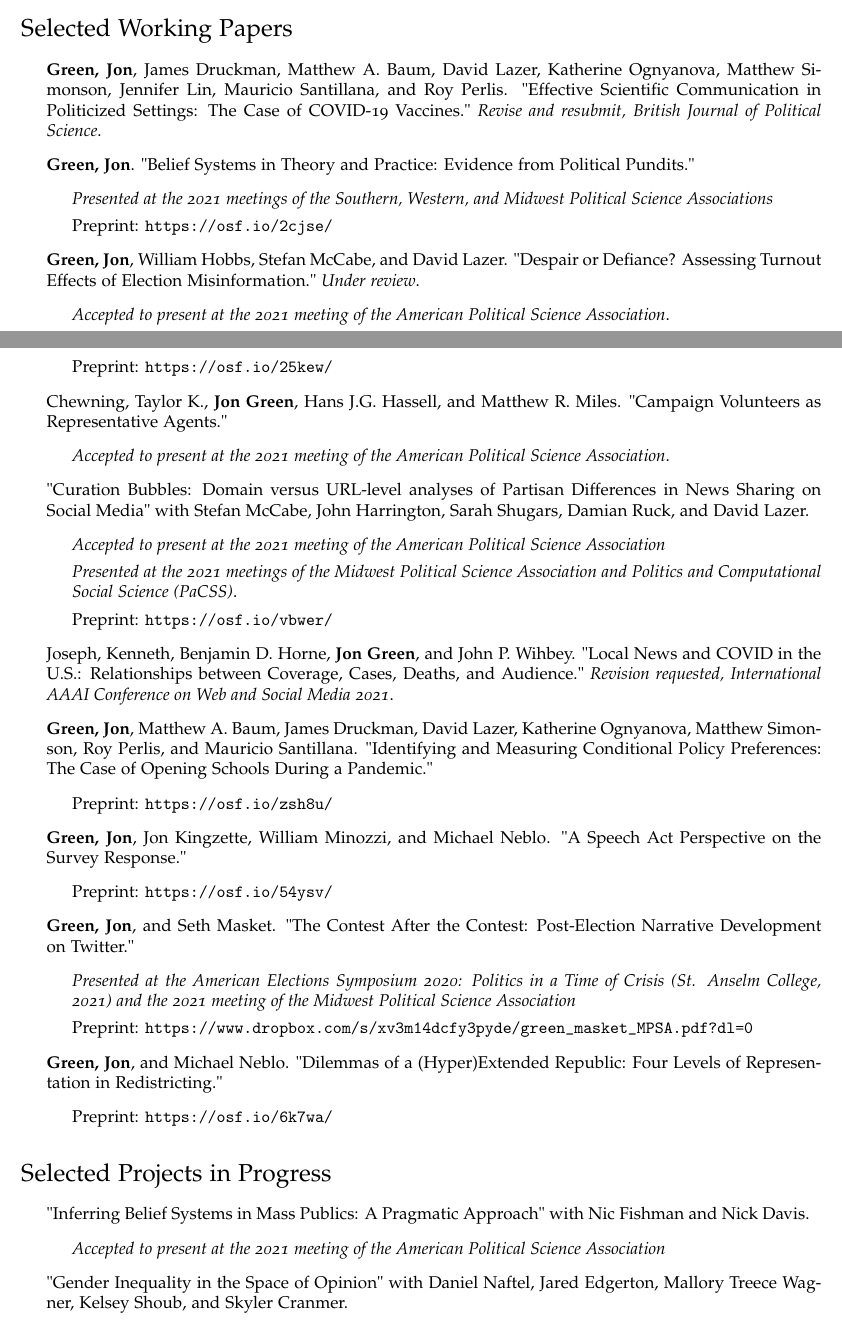
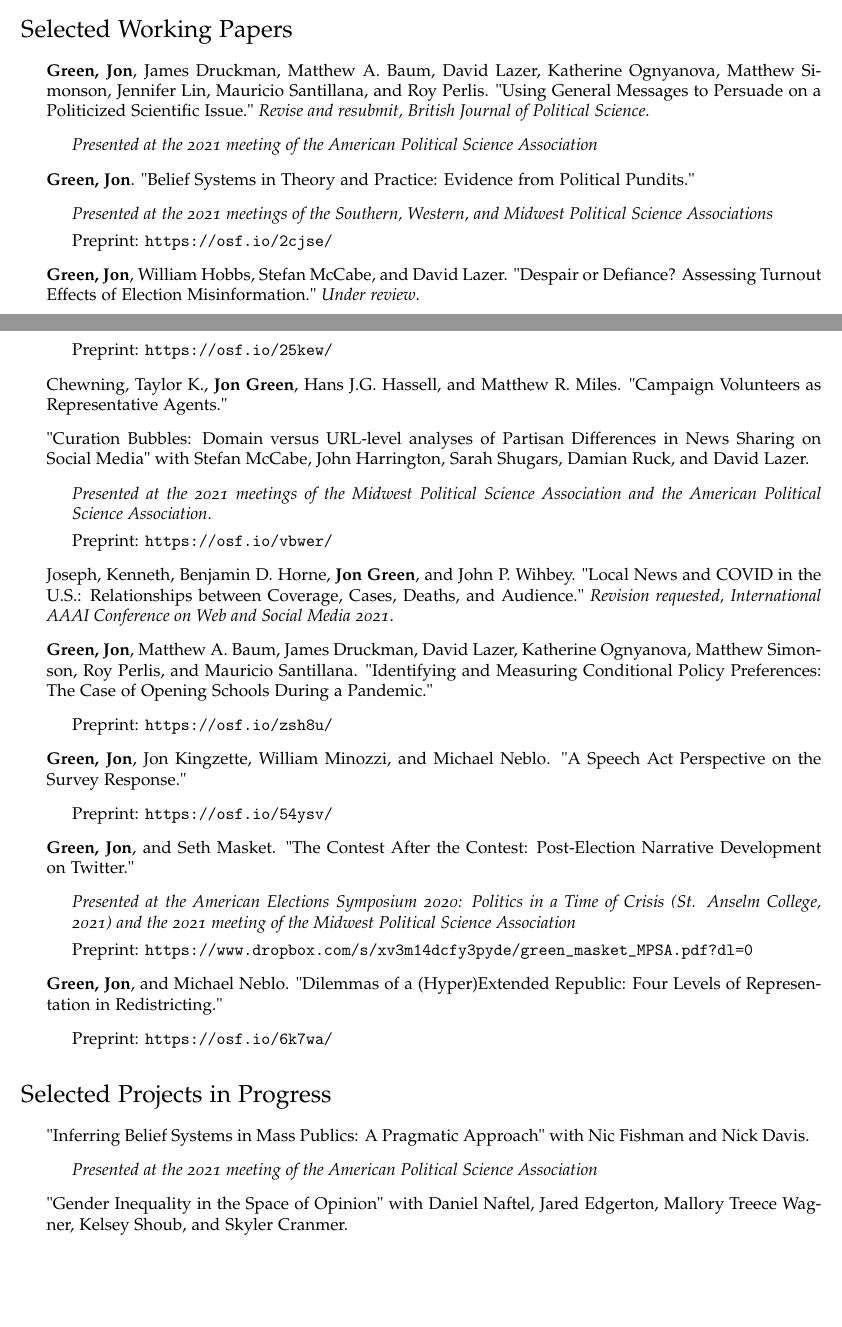
Before and after one commit to jgreen4919/jgreen4919.github.io, a LaTeX CV (files/cv_current.tex): two parts of pages 3 and 4 of 7, joined at a grey line, cut so that both start at the same text, the shorter picture padded with empty space. Compiled offline with pdfLaTeX.

Commit message:
apsa update

```diff
--- a/files/cv_current.tex
+++ b/files/cv_current.tex
@@ -171,7 +171,10 @@ DOI: 10.1093/acrefore/9780190228637.013.917
 
 \begin{itemize}
 
-\item  \textbf{Green, Jon}, James Druckman, Matthew A. Baum, David Lazer, Katherine Ognyanova, Matthew Simonson, Jennifer Lin, Mauricio Santillana, and Roy Perlis. "Effective Scientific Communication in Politicized Settings: The Case of COVID-19 Vaccines." \textit{Revise and resubmit, British Journal of Political Science}.
+\item  \textbf{Green, Jon}, James Druckman, Matthew A. Baum, David Lazer, Katherine Ognyanova, Matthew Simonson, Jennifer Lin, Mauricio Santillana, and Roy Perlis. "Using General Messages to Persuade on a Politicized Scientific Issue." \textit{Revise and resubmit, British Journal of Political Science}.
+\begin{itemize}
+\item \textit{Presented at the 2021 meeting of the American Political Science Association}
+\end{itemize}
 
 \item \textbf{Green, Jon}. "Belief Systems in Theory and Practice: Evidence from Political Pundits."
 \begin{itemize}
@@ -181,7 +184,6 @@ DOI: 10.1093/acrefore/9780190228637.013.917
 
 \item  \textbf{Green, Jon}, William Hobbs, Stefan McCabe, and David Lazer. "Despair or Defiance? Assessing Turnout Effects of Election Misinformation."  \textit{Under review}.
 \begin{itemize}
-\item \textit{Accepted to present at the 2021 meeting of the American Political Science Association}.
 \item Preprint: \url{https://osf.io/f34ac/}
 \end{itemize}
 
@@ -197,14 +199,10 @@ DOI: 10.1093/acrefore/9780190228637.013.917
 \end{itemize}
 
 \item Chewning, Taylor K., \textbf{Jon Green}, Hans J.G. Hassell, and Matthew R. Miles. "Campaign Volunteers as Representative Agents."
-\begin{itemize}
-\item \textit{Accepted to present at the 2021 meeting of the American Political Science Association}.
-\end{itemize}
 
 \item "Curation Bubbles: Domain versus URL-level analyses of Partisan Differences in News Sharing on Social Media" with Stefan McCabe, John Harrington, Sarah Shugars, Damian Ruck, and David Lazer.
 \begin{itemize}
-\item \textit{Accepted to present at the 2021 meeting of the American Political Science Association}
-\item \textit{Presented at the 2021 meetings of the Midwest Political Science Association and Politics and Computational Social Science (PaCSS)}.
+\item \textit{Presented at the 2021 meetings of the Midwest Political Science Association and the American Political Science Association}.
 \item Preprint: \url{https://osf.io/vbwer/}
 \end{itemize}
 
@@ -239,7 +237,7 @@ DOI: 10.1093/acrefore/9780190228637.013.917
 
 \item "Inferring Belief Systems in Mass Publics: A Pragmatic Approach" with Nic Fishman and Nick Davis.
 \begin{itemize}
-\item \textit{Accepted to present at the 2021 meeting of the American Political Science Association}
+\item \textit{Presented at the 2021 meeting of the American Political Science Association}
 \end{itemize}
 
 \item "Gender Inequality in the Space of Opinion" with Daniel Naftel, Jared Edgerton, Mallory Treece Wagner, Kelsey Shoub, and Skyler Cranmer.
```
Also changed, not shown: files/cv_current.pdf, 3 other files.
